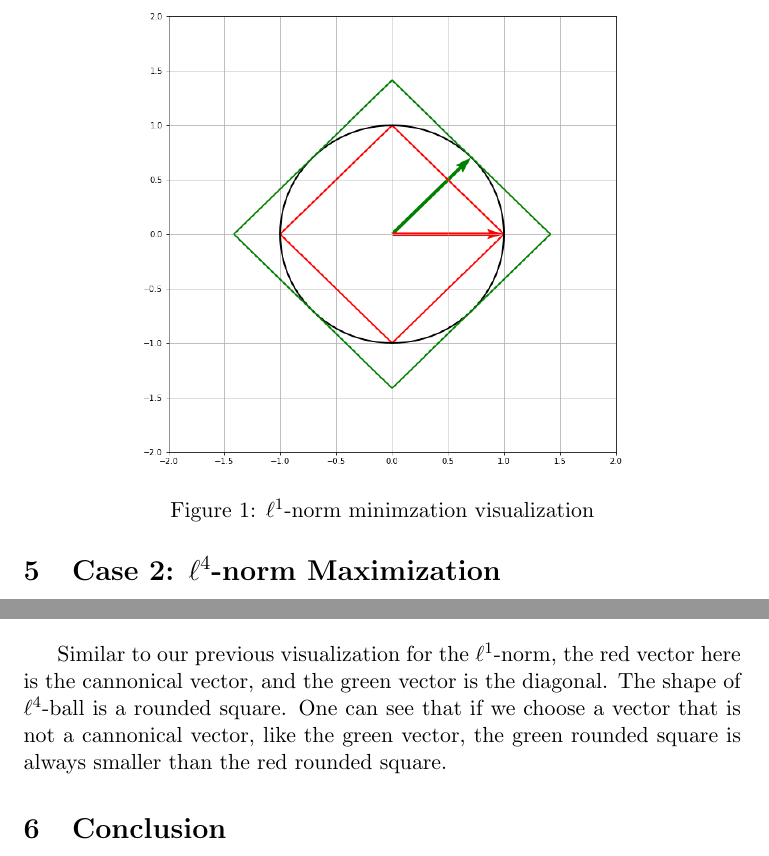
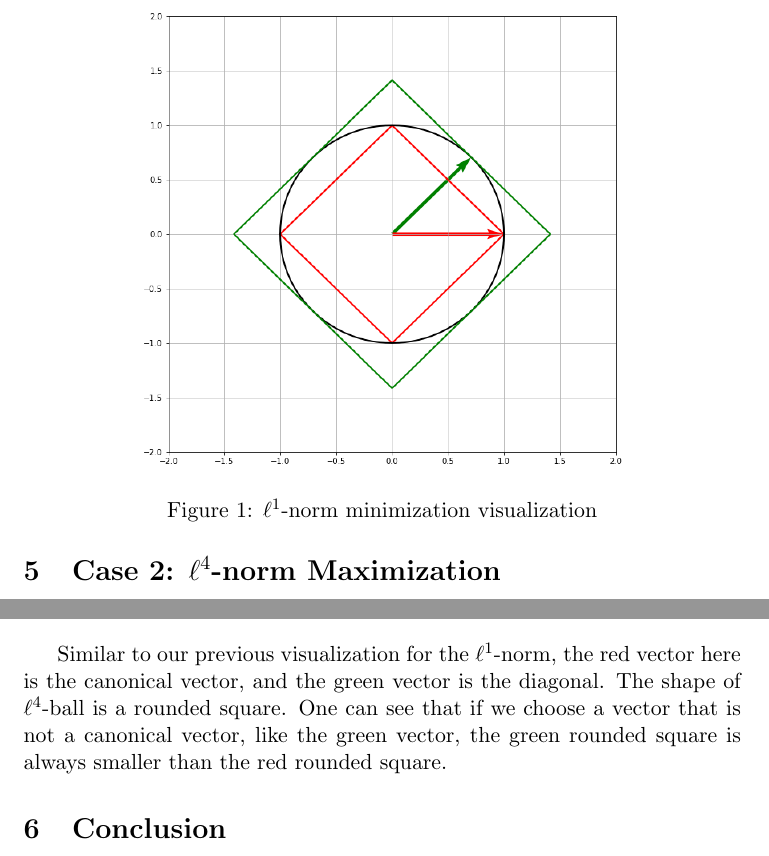
Before and after one commit to ryanchankh/L0L1L4NormSn, a LaTeX document (latex/main.tex): two parts of pages 4 and 5 of 5, joined at a grey line, cut so that both start at the same text. Compiled offline with pdfLaTeX.

Commit message:
correct typos

```diff
--- a/latex/main.tex
+++ b/latex/main.tex
@@ -107,7 +106,7 @@ One can see that if we set $\bm{x}$ as any vector that is not a cannonical vecto
     \begin{figure}[h]
         \centering
         \includegraphics[scale=0.4]{l1norm_bound.png}
-        \caption{$\ell^{1}$-norm minimzation visualization}
+        \caption{$\ell^{1}$-norm minimization visualization}
         \label{fig:l1_bound}
     \end{figure}
     One can visualize the relationship of $\ell^1$-norms by considering different vectors on $S^1$. For example, let's turn to figure \ref{fig:l1_bound}. Assume we are living in $\mathbb{R}^2$. The geometry of $\ell^1$-norm is a diamond. The red arrow is the vector $(1, 0)$, which is one of the solution to our optimization problem. And the green arrow is the vector $(\sqrt{2}, \sqrt{2})$. We can see that both red and green arrow lives in $S^1$, but when we graph out the relative $\ell^1$-norm diamond, we can see that the green diamond is bigger than the red diamond. Moreover, this generalizes to any vector that lives in $S^1$.
@@ -138,9 +137,9 @@ One can see that if we set $\bm{x}$ as any vector that is not a cannonical vecto
         \caption{$\ell^{4}$-norm maximization visualization}
         \label{fig:l4_bound}
     \end{figure}
-    Similar to our previous visualization for the $\ell^{1}$-norm, the red vector here is the cannonical vector, and the green
+    Similar to our previous visualization for the $\ell^{1}$-norm, the red vector here is the canonical vector, and the green
     vector is the diagonal. The shape of $\ell^{4}$-ball is a rounded square. One can see that if we choose a vector that is not
-    a cannonical vector, like the green vector, the green rounded square is always smaller than the red rounded square.
+    a canonical vector, like the green vector, the green rounded square is always smaller than the red rounded square.
 
 \section{Conclusion}
 	What we presented here might seem like very simple concepts. $\ell^{p}$-norm is an operation used all over optimization,
```
Also changed, not shown: latex/main.pdf, latex/main.tex (7 more changed lines), 1 other file.
